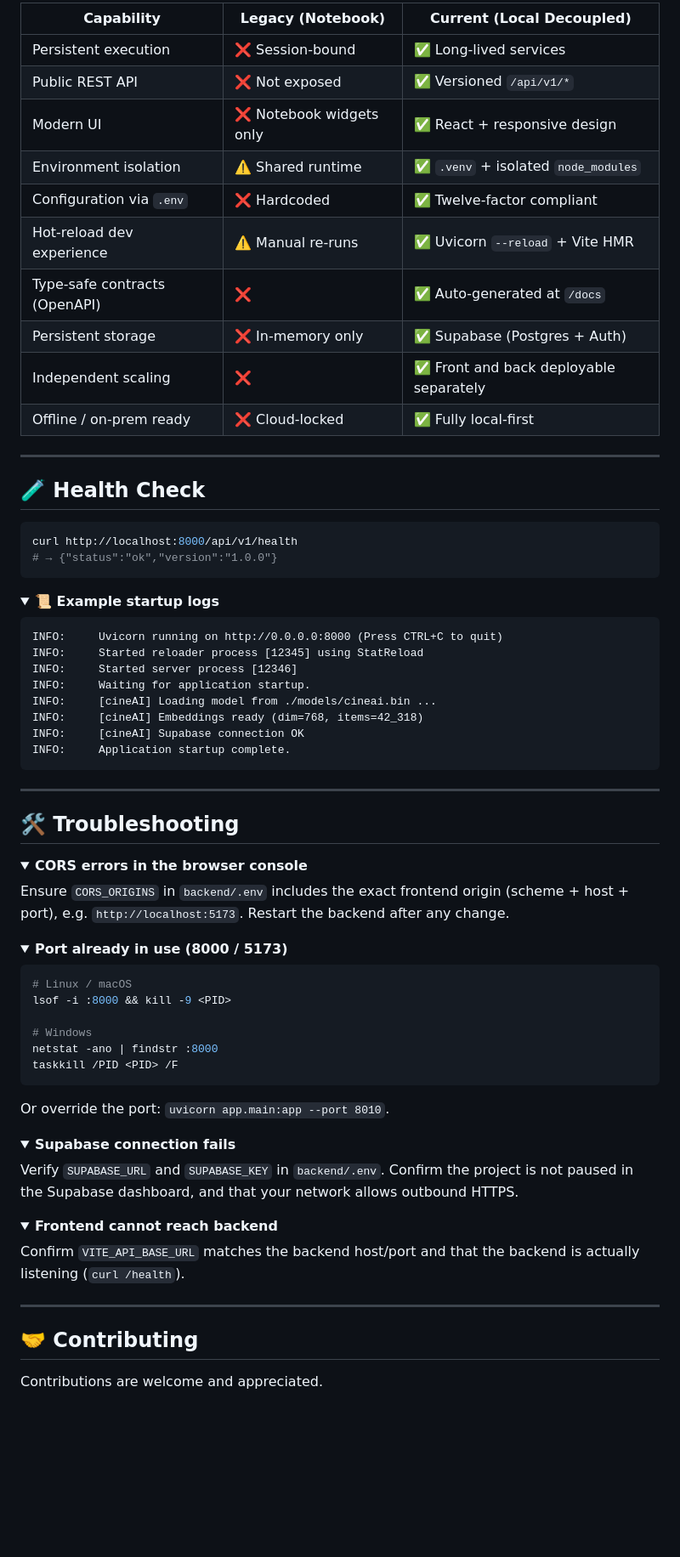
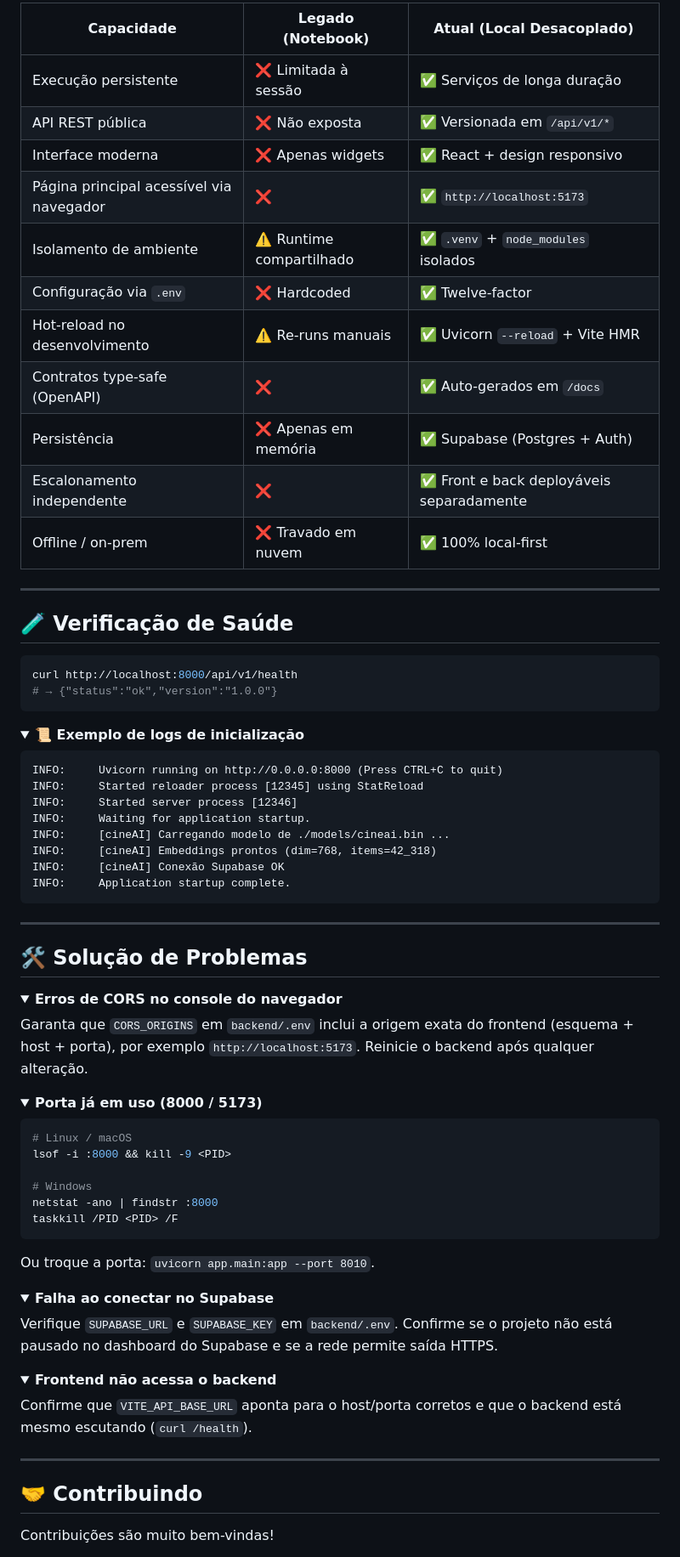
Before and after one commit to gahzk/cineAI, a Markdown page: README.md, the part around one of its changes. Shown at 85% size. Drawn GitHub-style; folded sections open; blank space fills up the shorter version.

````diff
--- a/README.md
+++ b/README.md
@@ -149,20 +176,21 @@ npm run dev
 
-| Capability                          | Legacy (Notebook)        | Current (Local Decoupled)               |
-| ----------------------------------- | ------------------------ | --------------------------------------- |
-| Persistent execution                | ❌ Session-bound         | ✅ Long-lived services                  |
-| Public REST API                     | ❌ Not exposed           | ✅ Versioned `/api/v1/*`                |
-| Modern UI                           | ❌ Notebook widgets only | ✅ React + responsive design            |
-| Environment isolation               | ⚠️ Shared runtime        | ✅ `.venv` + isolated `node_modules`    |
-| Configuration via `.env`            | ❌ Hardcoded             | ✅ Twelve-factor compliant              |
-| Hot-reload dev experience           | ⚠️ Manual re-runs        | ✅ Uvicorn `--reload` + Vite HMR        |
-| Type-safe contracts (OpenAPI)       | ❌                       | ✅ Auto-generated at `/docs`            |
-| Persistent storage                  | ❌ In-memory only        | ✅ Supabase (Postgres + Auth)           |
-| Independent scaling                 | ❌                       | ✅ Front and back deployable separately |
-| Offline / on-prem ready             | ❌ Cloud-locked          | ✅ Fully local-first                    |
+| Capacidade                                | Legado (Notebook)        | Atual (Local Desacoplado)                |
+| ----------------------------------------- | ------------------------ | ---------------------------------------- |
+| Execução persistente                      | ❌ Limitada à sessão     | ✅ Serviços de longa duração             |
+| API REST pública                          | ❌ Não exposta           | ✅ Versionada em `/api/v1/*`             |
+| Interface moderna                         | ❌ Apenas widgets        | ✅ React + design responsivo             |
+| Página principal acessível via navegador  | ❌                       | ✅ `http://localhost:5173`               |
+| Isolamento de ambiente                    | ⚠️ Runtime compartilhado | ✅ `.venv` + `node_modules` isolados     |
+| Configuração via `.env`                   | ❌ Hardcoded             | ✅ Twelve-factor                         |
+| Hot-reload no desenvolvimento             | ⚠️ Re-runs manuais       | ✅ Uvicorn `--reload` + Vite HMR         |
+| Contratos type-safe (OpenAPI)             | ❌                       | ✅ Auto-gerados em `/docs`               |
+| Persistência                              | ❌ Apenas em memória     | ✅ Supabase (Postgres + Auth)            |
+| Escalonamento independente                | ❌                       | ✅ Front e back deployáveis separadamente |
+| Offline / on-prem                         | ❌ Travado em nuvem      | ✅ 100% local-first                      |
 
 ---
 
-## 🧪 Health Check
+## 🧪 Verificação de Saúde
 
 ```bash
 curl http://localhost:8000/api/v1/health
@@ -170,16 +198,16 @@ curl http://localhost:8000/api/v1/health
 ```
 
 <details>
-<summary><strong>📜 Example startup logs</strong></summary>
+<summary><strong>📜 Exemplo de logs de inicialização</strong></summary>
 
 ```log
 INFO:     Uvicorn running on http://0.0.0.0:8000 (Press CTRL+C to quit)
 INFO:     Started reloader process [12345] using StatReload
 INFO:     Started server process [12346]
 INFO:     Waiting for application startup.
-INFO:     [cineAI] Loading model from ./models/cineai.bin ...
-INFO:     [cineAI] Embeddings ready (dim=768, items=42_318)
-INFO:     [cineAI] Supabase connection OK
+INFO:     [cineAI] Carregando modelo de ./models/cineai.bin ...
+INFO:     [cineAI] Embeddings prontos (dim=768, items=42_318)
+INFO:     [cineAI] Conexão Supabase OK
 INFO:     Application startup complete.
 ```
 
@@ -187,17 +215,17 @@ INFO:     Application startup complete.
 
 ---
 
-## 🛠️ Troubleshooting
+## 🛠️ Solução de Problemas
 
 <details>
-<summary><strong>CORS errors in the browser console</strong></summary>
+<summary><strong>Erros de CORS no console do navegador</strong></summary>
 
-Ensure `CORS_ORIGINS` in `backend/.env` includes the exact frontend origin (scheme + host + port), e.g. `http://localhost:5173`. Restart the backend after any change.
+Garanta que `CORS_ORIGINS` em `backend/.env` inclui a origem exata do frontend (esquema + host + porta), por exemplo `http://localhost:5173`. Reinicie o backend após qualquer alteração.
 
 </details>
 
 <details>
-<summary><strong>Port already in use (8000 / 5173)</strong></summary>
+<summary><strong>Porta já em uso (8000 / 5173)</strong></summary>
 
 ```bash
 # Linux / macOS
@@ -208,27 +236,27 @@ netstat -ano | findstr :8000
 taskkill /PID <PID> /F
 ```
 
-Or override the port: `uvicorn app.main:app --port 8010`.
+Ou troque a porta: `uvicorn app.main:app --port 8010`.
 
 </details>
 
 <details>
-<summary><strong>Supabase connection fails</strong></summary>
+<summary><strong>Falha ao conectar no Supabase</strong></summary>
 
-Verify `SUPABASE_URL` and `SUPABASE_KEY` in `backend/.env`. Confirm the project is not paused in the Supabase dashboard, and that your network allows outbound HTTPS.
+Verifique `SUPABASE_URL` e `SUPABASE_KEY` em `backend/.env`. Confirme se o projeto não está pausado no dashboard do Supabase e se a rede permite saída HTTPS.
 
 </details>
 
 <details>
-<summary><strong>Frontend cannot reach backend</strong></summary>
+<summary><strong>Frontend não acessa o backend</strong></summary>
 
-Confirm `VITE_API_BASE_URL` matches the backend host/port and that the backend is actually listening (`curl /health`).
+Confirme que `VITE_API_BASE_URL` aponta para o host/porta corretos e que o backend está mesmo escutando (`curl /health`).
 
 </details>
 
 ---
 
-## 🤝 Contributing
+## 🤝 Contribuindo
 
-Contributions are welcome and appreciated.
+Contribuições são muito bem-vindas!
 
````
Also changed, not shown: other parts of README.md (+86 -59 lines).
